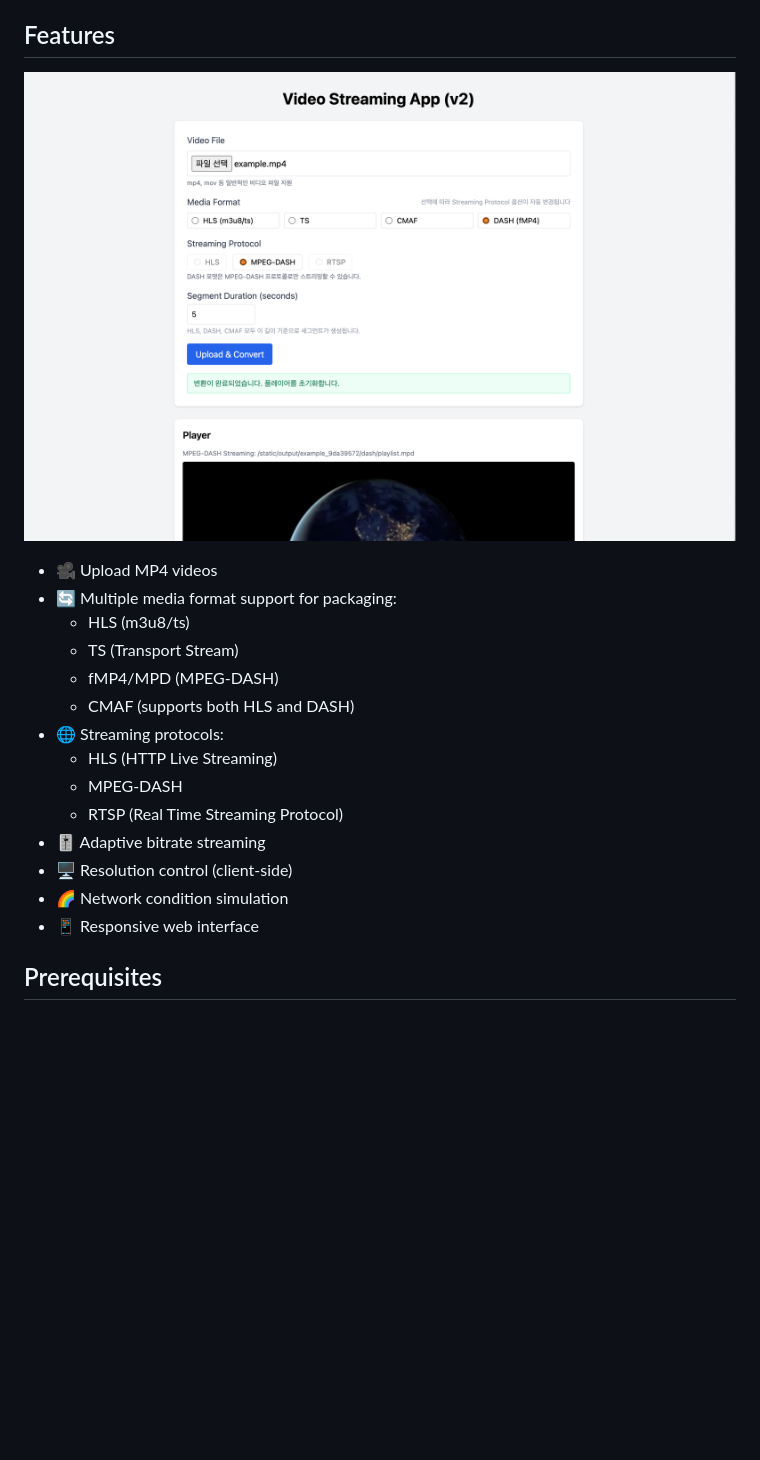
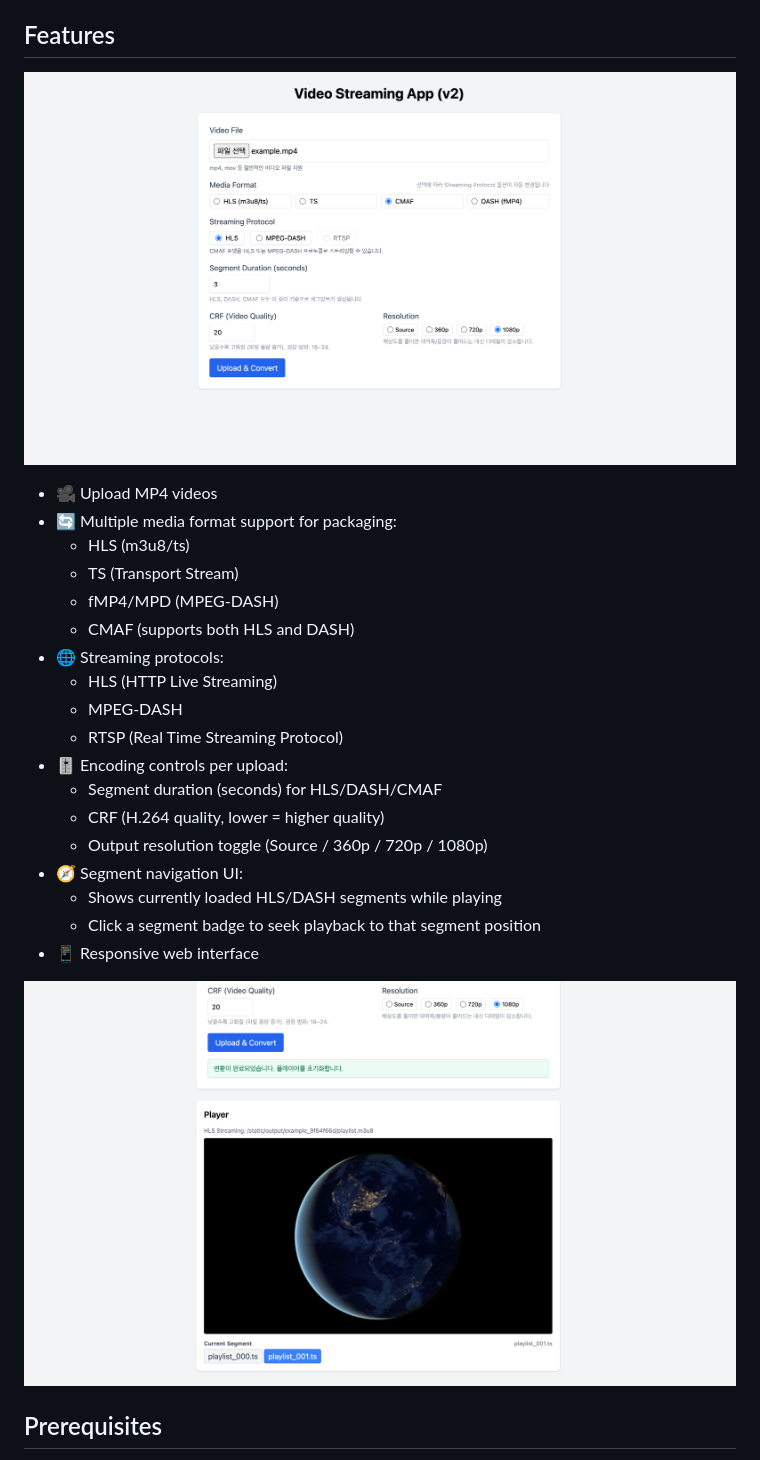
Before and after one commit to YebinLeee/Streaming_project, a Markdown page: README.md, the part around one of its changes. Rendered like a GitHub page; pictures changed too: docs/image.png (added), docs/image_view.png (added), docs/view_image.png (deleted); blank space fills up the shorter version.

Commit message:
feat: crf, resolution selection

```diff
--- a/README.md
+++ b/README.md
@@ -3,7 +3,7 @@
 A powerful web application for uploading videos and streaming them using HLS, DASH, or RTSP protocols with adaptive bitrate streaming and resolution control.
 
 ## Features
-![Streaming UI](docs/view_image.png)
+![Streaming UI](docs/image.png)
 - 🎥 Upload MP4 videos
 - 🔄 Multiple media format support for packaging:
   - HLS (m3u8/ts)
@@ -14,10 +14,16 @@ A powerful web application for uploading videos and streaming them using HLS, DA
   - HLS (HTTP Live Streaming)
   - MPEG-DASH
   - RTSP (Real Time Streaming Protocol)
-- 🎚️ Adaptive bitrate streaming
-- 🖥️ Resolution control (client-side)
-- 🌈 Network condition simulation
+- 🎚️ Encoding controls per upload:
+  - Segment duration (seconds) for HLS/DASH/CMAF
+  - CRF (H.264 quality, lower = higher quality)
+  - Output resolution toggle (Source / 360p / 720p / 1080p)
+- 🧭 Segment navigation UI:
+  - Shows currently loaded HLS/DASH segments while playing
+  - Click a segment badge to seek playback to that segment position
 - 📱 Responsive web interface
+
+![Streaming UI](docs/image_view.png)
 
 ## Prerequisites
 
```
Also changed, not shown: other parts of README.md (+12 -13 lines), docs/view.png (deleted), 3 other files.
